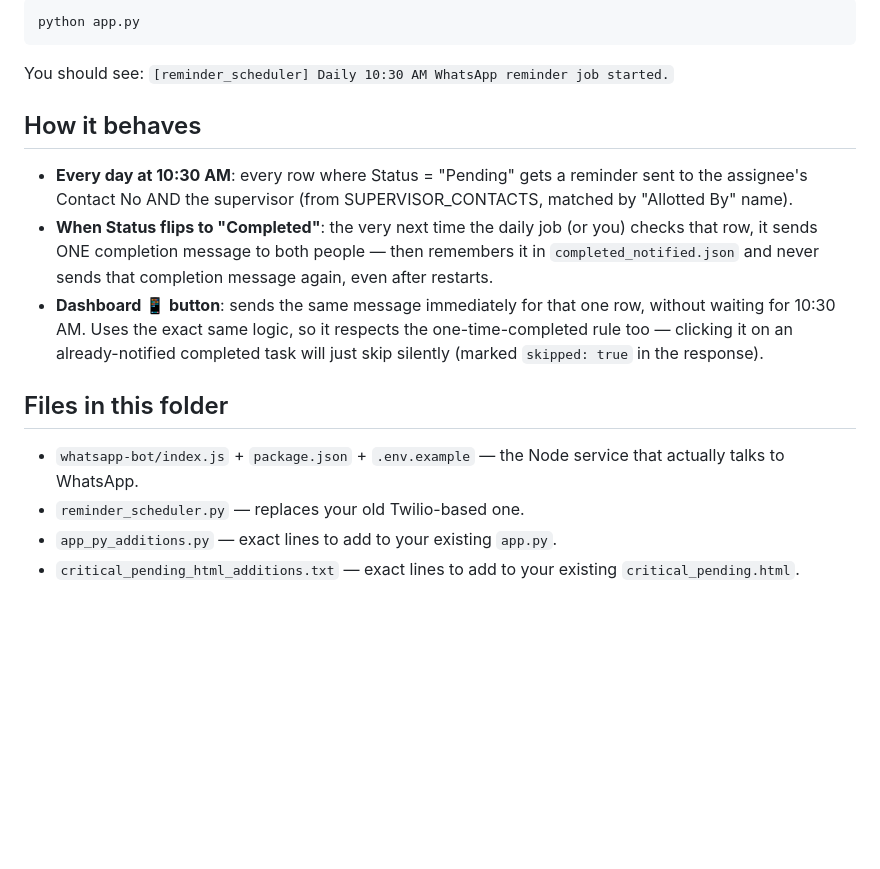
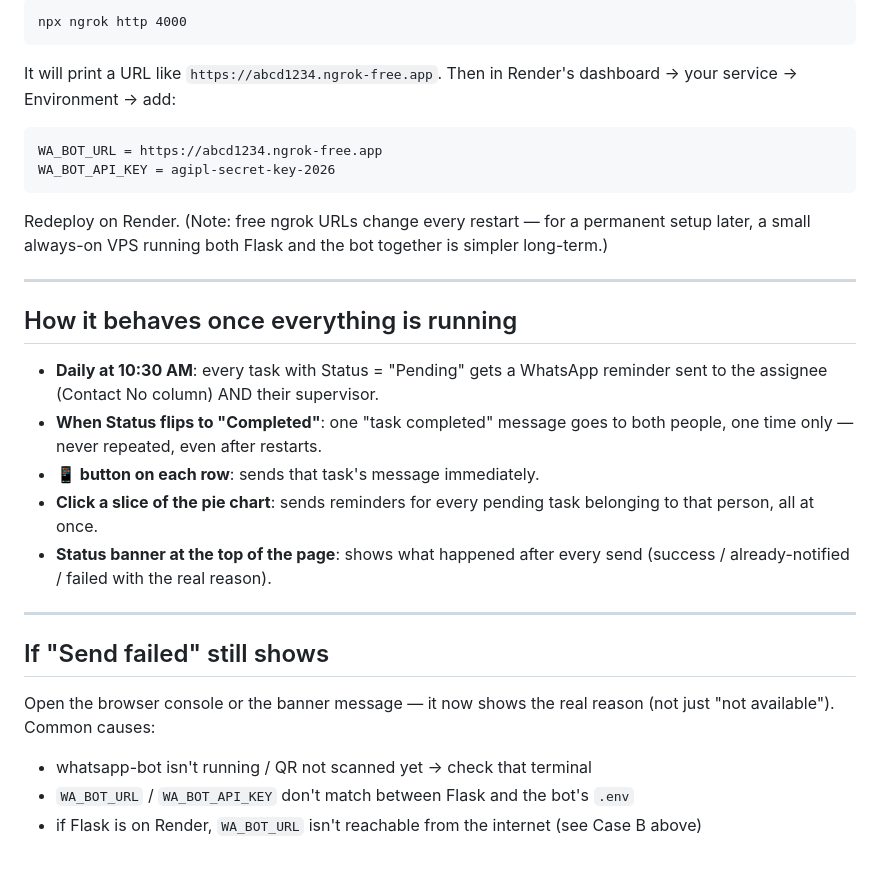
Before and after one commit to Vikasjha56/AGIPL_DOWNLOAD, a Markdown page: templates/setup readme.md, the part around one of its changes. Rendered like a GitHub page; blank space fills up the shorter version.

````diff
--- a/templates/setup readme.md
+++ b/templates/setup readme.md
@@ -82,30 +95,44 @@ requirements.txt.)
 
 ```
-python app.py
+npx ngrok http 4000
 ```
 
-You should see: `[reminder_scheduler] Daily 10:30 AM WhatsApp reminder job started.`
+It will print a URL like `https://abcd1234.ngrok-free.app`. Then in
+Render's dashboard → your service → Environment → add:
 
-## How it behaves
+```
+WA_BOT_URL = https://abcd1234.ngrok-free.app
+WA_BOT_API_KEY = agipl-secret-key-2026
+```
 
-- **Every day at 10:30 AM**: every row where Status = "Pending" gets a
-  reminder sent to the assignee's Contact No AND the supervisor
-  (from SUPERVISOR_CONTACTS, matched by "Allotted By" name).
-- **When Status flips to "Completed"**: the very next time the daily job
-  (or you) checks that row, it sends ONE completion message to both
-  people — then remembers it in `completed_notified.json` and never
-  sends that completion message again, even after restarts.
-- **Dashboard 📱 button**: sends the same message immediately for that
-  one row, without waiting for 10:30 AM. Uses the exact same logic, so
-  it respects the one-time-completed rule too — clicking it on an
-  already-notified completed task will just skip silently (marked
-  `skipped: true` in the response).
+Redeploy on Render. (Note: free ngrok URLs change every restart — for a
+permanent setup later, a small always-on VPS running both Flask and the
+bot together is simpler long-term.)
 
-## Files in this folder
+---
 
-- `whatsapp-bot/index.js` + `package.json` + `.env.example` — the Node
-  service that actually talks to WhatsApp.
-- `reminder_scheduler.py` — replaces your old Twilio-based one.
-- `app_py_additions.py` — exact lines to add to your existing `app.py`.
-- `critical_pending_html_additions.txt` — exact lines to add to your
-  existing `critical_pending.html`.
+## How it behaves once everything is running
+
+- **Daily at 10:30 AM**: every task with Status = "Pending" gets a
+  WhatsApp reminder sent to the assignee (Contact No column) AND their
+  supervisor.
+- **When Status flips to "Completed"**: one "task completed" message
+  goes to both people, one time only — never repeated, even after
+  restarts.
+- **📱 button on each row**: sends that task's message immediately.
+- **Click a slice of the pie chart**: sends reminders for every pending
+  task belonging to that person, all at once.
+- **Status banner at the top of the page**: shows what happened after
+  every send (success / already-notified / failed with the real reason).
+
+---
+
+## If "Send failed" still shows
+
+Open the browser console or the banner message — it now shows the real
+reason (not just "not available"). Common causes:
+- whatsapp-bot isn't running / QR not scanned yet → check that terminal
+- `WA_BOT_URL` / `WA_BOT_API_KEY` don't match between Flask and the bot's
+  `.env`
+- if Flask is on Render, `WA_BOT_URL` isn't reachable from the internet
+  (see Case B above)
````
Also changed, not shown: other parts of templates/setup readme.md (+73 -60 lines).
